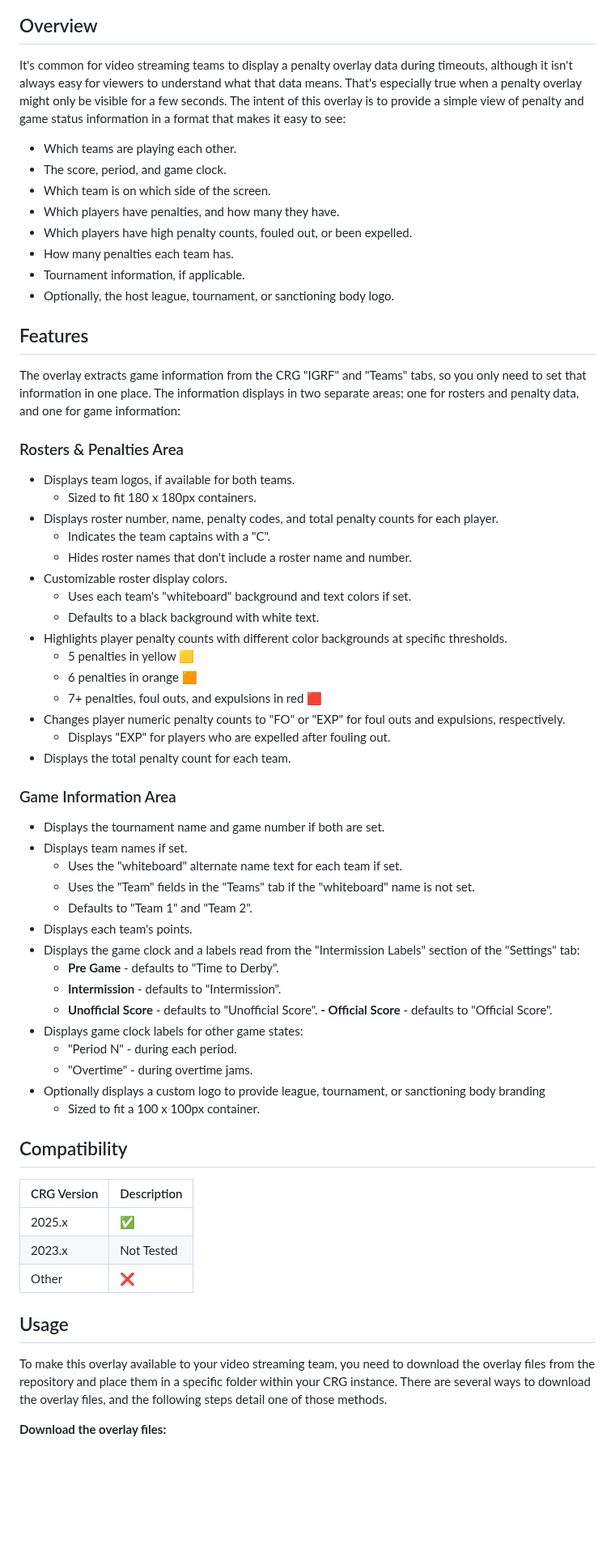
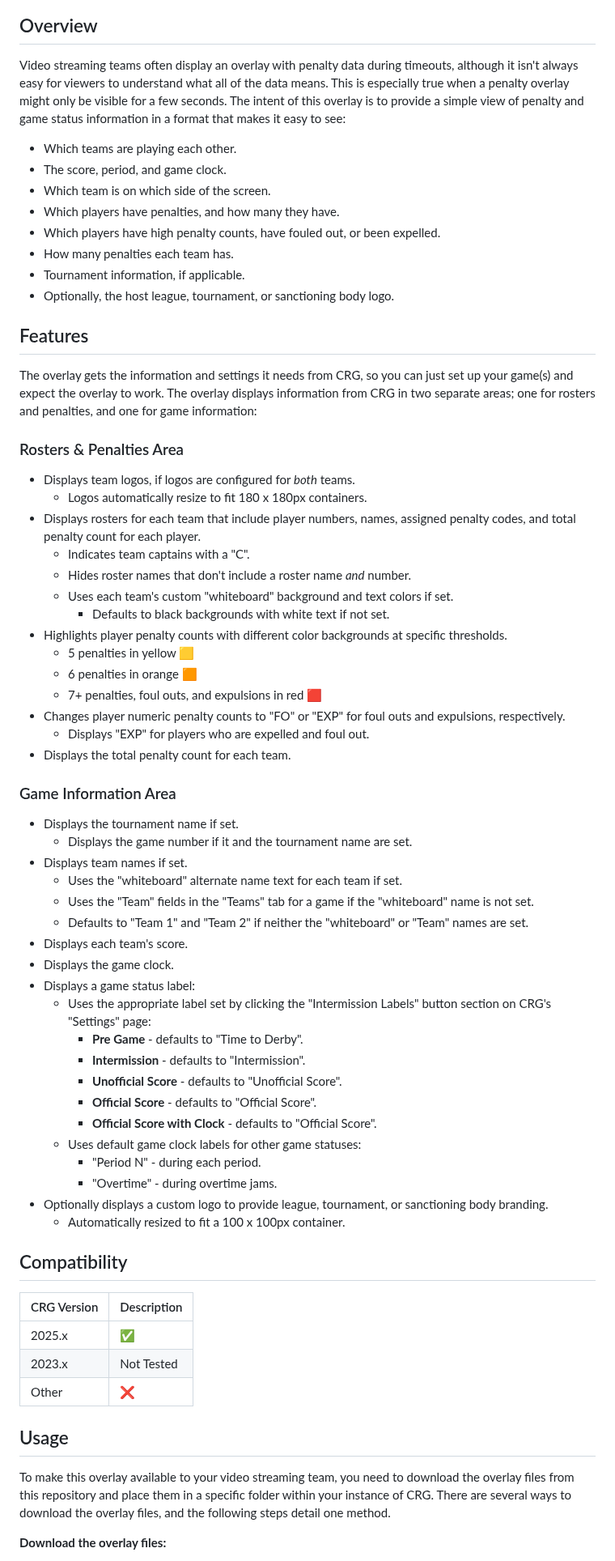
Before and after one commit to rcrderby/crg-overlays, a Markdown page: penalties/README.md, the part around one of its changes. Shown at 81% size. Drawn GitHub-style; blank space fills up the shorter version.

Commit message:
Revise content for clarity

```diff
--- a/penalties/README.md
+++ b/penalties/README.md
@@ -13,57 +12,60 @@
 
 ## Overview
 
-It's common for video streaming teams to display a penalty overlay data during timeouts, although it isn't always easy for viewers to understand what that data means.  That's especially true when a penalty overlay might only be visible for a few seconds.  The intent of this overlay is to provide a simple view of penalty and game status information in a format that makes it easy to see:
+Video streaming teams often display an overlay with penalty data during timeouts, although it isn't always easy for viewers to understand what all of the data means.  This is especially true when a penalty overlay might only be visible for a few seconds.  The intent of this overlay is to provide a simple view of penalty and game status information in a format that makes it easy to see:
 
 - Which teams are playing each other.
 - The score, period, and game clock.
 - Which team is on which side of the screen.
 - Which players have penalties, and how many they have.
-- Which players have high penalty counts, fouled out, or been expelled.
+- Which players have high penalty counts, have fouled out, or been expelled.
 - How many penalties each team has.
 - Tournament information, if applicable.
 - Optionally, the host league, tournament, or sanctioning body logo.
 
 ## Features
 
-The overlay extracts game information from the CRG "IGRF" and "Teams" tabs, so you only need to set that information in one place.  The information displays in two separate areas; one for rosters and penalty data, and one for game information:
+The overlay gets the information and settings it needs from CRG, so you can just set up your game(s) and expect the overlay to work.  The overlay displays information from CRG in two separate areas; one for rosters and penalties, and one for game information:
 
 ### Rosters & Penalties Area
 
-- Displays team logos, if available for both teams.
-  - Sized to fit 180 x 180px containers.
-- Displays roster number, name, penalty codes, and total penalty counts for each player.
-  - Indicates the team captains with a "C".
-  - Hides roster names that don't include a roster name and number.
-- Customizable roster display colors.
-  - Uses each team's "whiteboard" background and text colors if set.
-  - Defaults to a black background with white text.
+- Displays team logos, if logos are configured for *both* teams.
+  - Logos automatically resize to fit 180 x 180px containers.
+- Displays rosters for each team that include player numbers, names, assigned penalty codes, and total penalty count for each player.
+  - Indicates team captains with a "C".
+  - Hides roster names that don't include a roster name *and* number.
+  - Uses each team's custom "whiteboard" background and text colors if set.
+    - Defaults to black backgrounds with white text if not set.
 - Highlights player penalty counts with different color backgrounds at specific thresholds.
   - 5 penalties in yellow :yellow_square:
   - 6 penalties in orange :orange_square:
   - 7+ penalties, foul outs, and expulsions in red :red_square:
 - Changes player numeric penalty counts to "FO" or "EXP" for foul outs and expulsions, respectively.
-  - Displays "EXP" for players who are expelled after fouling out.
+  - Displays "EXP" for players who are expelled and foul out.
 - Displays the total penalty count for each team.
 
 ### Game Information Area
 
-- Displays the tournament name and game number if both are set.
+- Displays the tournament name if set.
+  - Displays the game number if it and the tournament name are set.
 - Displays team names if set.
   - Uses the "whiteboard" alternate name text for each team if set.
-  - Uses the "Team" fields in the "Teams" tab if the "whiteboard" name is not set.
-  - Defaults to "Team 1" and "Team 2".
-- Displays each team's points.
-- Displays the game clock and a labels read from the "Intermission Labels" section of the "Settings" tab:
-  - **Pre Game** - defaults to "Time to Derby".
-  - **Intermission** - defaults to "Intermission".
-  - **Unofficial Score** - defaults to "Unofficial Score".
-  **- Official Score** - defaults to "Official Score".
-- Displays game clock labels for other game states:
-  - "Period N" - during each period.
-  - "Overtime" - during overtime jams.
-- Optionally displays a custom logo to provide league, tournament, or sanctioning body branding
-  - Sized to fit a 100 x 100px container.
+  - Uses the "Team" fields in the "Teams" tab for a game if the "whiteboard" name is not set.
+  - Defaults to "Team 1" and "Team 2" if neither the "whiteboard" or "Team" names are set.
+- Displays each team's score.
+- Displays the game clock.
+- Displays a game status label:
+  - Uses the appropriate label set by clicking the "Intermission Labels" button section on CRG's "Settings" page:
+    - **Pre Game** - defaults to "Time to Derby".
+    - **Intermission** - defaults to "Intermission".
+    - **Unofficial Score** - defaults to "Unofficial Score".
+    - **Official Score** - defaults to "Official Score".
+    - **Official Score with Clock** - defaults to "Official Score".
+  - Uses default game clock labels for other game statuses:
+    - "Period N" - during each period.
+    - "Overtime" - during overtime jams.
+- Optionally displays a custom logo to provide league, tournament, or sanctioning body branding.
+  - Automatically resized to fit a 100 x 100px container.
 
 ## Compatibility
 
@@ -75,7 +77,7 @@ The overlay extracts game information from the CRG "IGRF" and "Teams" tabs, so y
 
 ## Usage
 
-To make this overlay available to your video streaming team, you need to download the overlay files from the repository and place them in a specific folder within your CRG instance.  There are several ways to download the overlay files, and the following steps detail one of those methods.
+To make this overlay available to your video streaming team, you need to download the overlay files from this repository and place them in a specific folder within your instance of CRG.  There are several ways to download the overlay files, and the following steps detail one method.
 
 **Download the overlay files:**
 
```
Also changed, not shown: other parts of penalties/README.md (+5 -6 lines).
